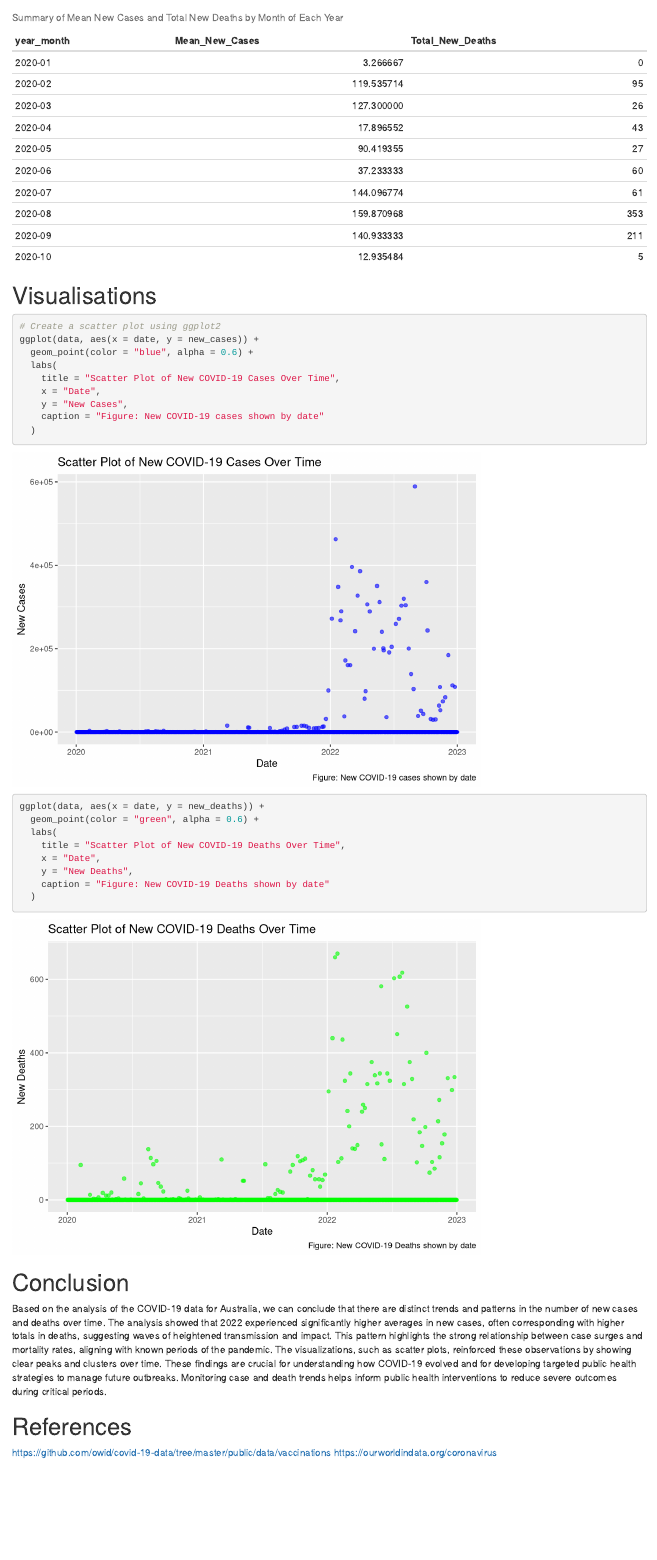
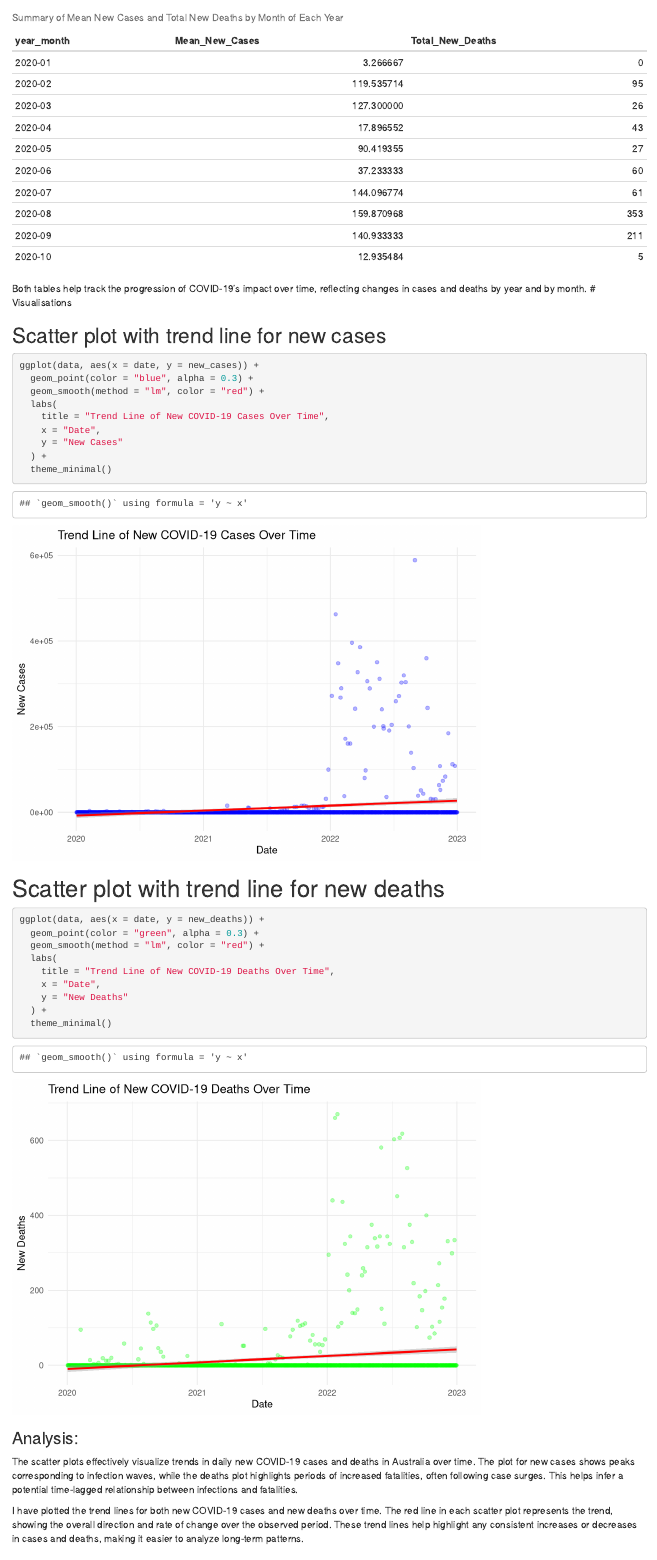
Before and after one commit to dhanya1999/COVID19Project, an R Markdown document (COVID19Project.Rmd): the page in a window 1100 px wide, from 2120 px down. Rendered offline with R 4.5, knitr and Pandoc, with nearby package versions.

Commit message:
Updated visuals to add best line of fit and some analysis

````diff
--- a/COVID19Project.Rmd
+++ b/COVID19Project.Rmd
@@ -97,28 +97,39 @@ kable(
 )
 
 ```
+Both tables help track the progression of COVID-19's impact over time, reflecting changes in cases and deaths by year and by month.
+# Visualisations
 
-# Visualisations
+
+## Scatter plot with trend line for new cases
 ```{r}
-# Create a scatter plot using ggplot2
 ggplot(data, aes(x = date, y = new_cases)) +
-  geom_point(color = "blue", alpha = 0.6) +
+  geom_point(color = "blue", alpha = 0.3) +
+  geom_smooth(method = "lm", color = "red") +
   labs(
-    title = "Scatter Plot of New COVID-19 Cases Over Time",
+    title = "Trend Line of New COVID-19 Cases Over Time",
     x = "Date",
-    y = "New Cases",
-    caption = "Figure: New COVID-19 cases shown by date"
-  )
+    y = "New Cases"
+  ) +
+  theme_minimal()
+```
+# Scatter plot with trend line for new deaths
+```{r}
+ggplot(data, aes(x = date, y = new_deaths)) +
+  geom_point(color = "green", alpha = 0.3) +
+  geom_smooth(method = "lm", color = "red") +
+  labs(
+    title = "Trend Line of New COVID-19 Deaths Over Time",
+    x = "Date",
+    y = "New Deaths"
+  ) +
+  theme_minimal()
+```
+### Analysis:
+The scatter plots effectively visualize trends in daily new COVID-19 cases and deaths in Australia over time. The plot for new cases shows peaks corresponding to infection waves, while the deaths plot highlights periods of increased fatalities, often following case surges. This helps infer a potential time-lagged relationship between infections and fatalities.
 
-ggplot(data, aes(x = date, y = new_deaths)) +
-  geom_point(color = "green", alpha = 0.6) +
-  labs(
-    title = "Scatter Plot of New COVID-19 Deaths Over Time",
-    x = "Date",
-    y = "New Deaths",
-    caption = "Figure: New COVID-19 Deaths shown by date"
-  )
-```
+I have plotted the trend lines for both new COVID-19 cases and new deaths over time. The red line in each scatter plot represents the trend, showing the overall direction and rate of change over the observed period. These trend lines help highlight any consistent increases or decreases in cases and deaths, making it easier to analyze long-term patterns.
+
 # Conclusion
 
 Based on the analysis of the COVID-19 data for Australia, we can conclude that there are distinct trends and patterns in the number of new cases and deaths over time. The analysis showed that 2022 experienced significantly higher averages in new cases, often corresponding with higher totals in deaths, suggesting waves of heightened transmission and impact. This pattern highlights the strong relationship between case surges and mortality rates, aligning with known periods of the pandemic. The visualizations, such as scatter plots, reinforced these observations by showing clear peaks and clusters over time. These findings are crucial for understanding how COVID-19 evolved and for developing targeted public health strategies to manage future outbreaks. Monitoring case and death trends helps inform public health interventions to reduce severe outcomes during critical periods.
````
